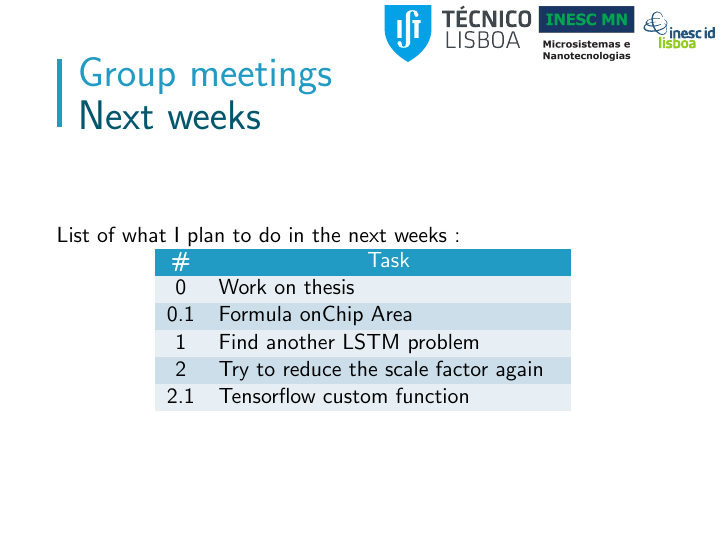
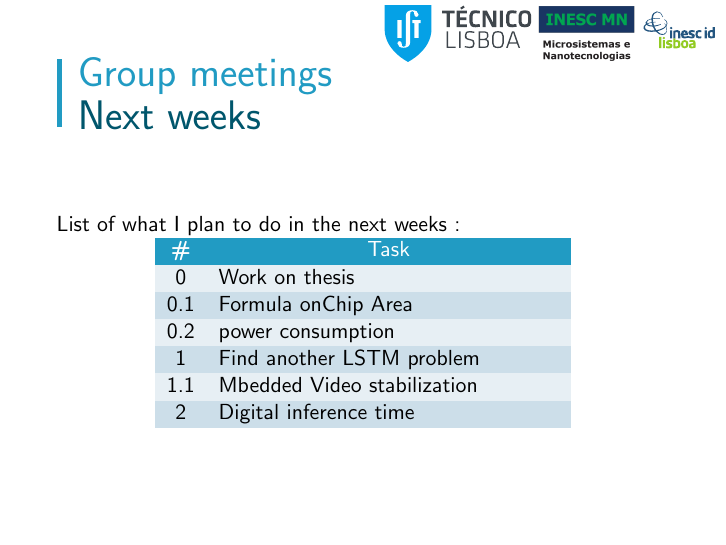
Before and after one commit to bicheTortue/MSc-thesis, LaTeX slides (diapo/26-06-23_meeting/main.tex): page 11 of 12. Compiled offline with pdfLaTeX.

Commit message:
Updated objectives

```diff
--- a/diapo/26-06-23_meeting/main.tex
+++ b/diapo/26-06-23_meeting/main.tex
@@ -156,9 +156,10 @@
       \color{white}\textbf{\#} & \centering\color{white}Task \cr
       0 & Work on thesis \\
       0.1 & Formula onChip Area \\
+      0.2 & power consumption \\
       1 & Find another LSTM problem \\
-      2 & Try to reduce the scale factor again \\
-      2.1 & Tensorflow custom function \\
+      1.1 & Mbedded Video stabilization \\
+      2 & Digital inference time \\
     \end{tabular}
   \end{frame}
 
```
